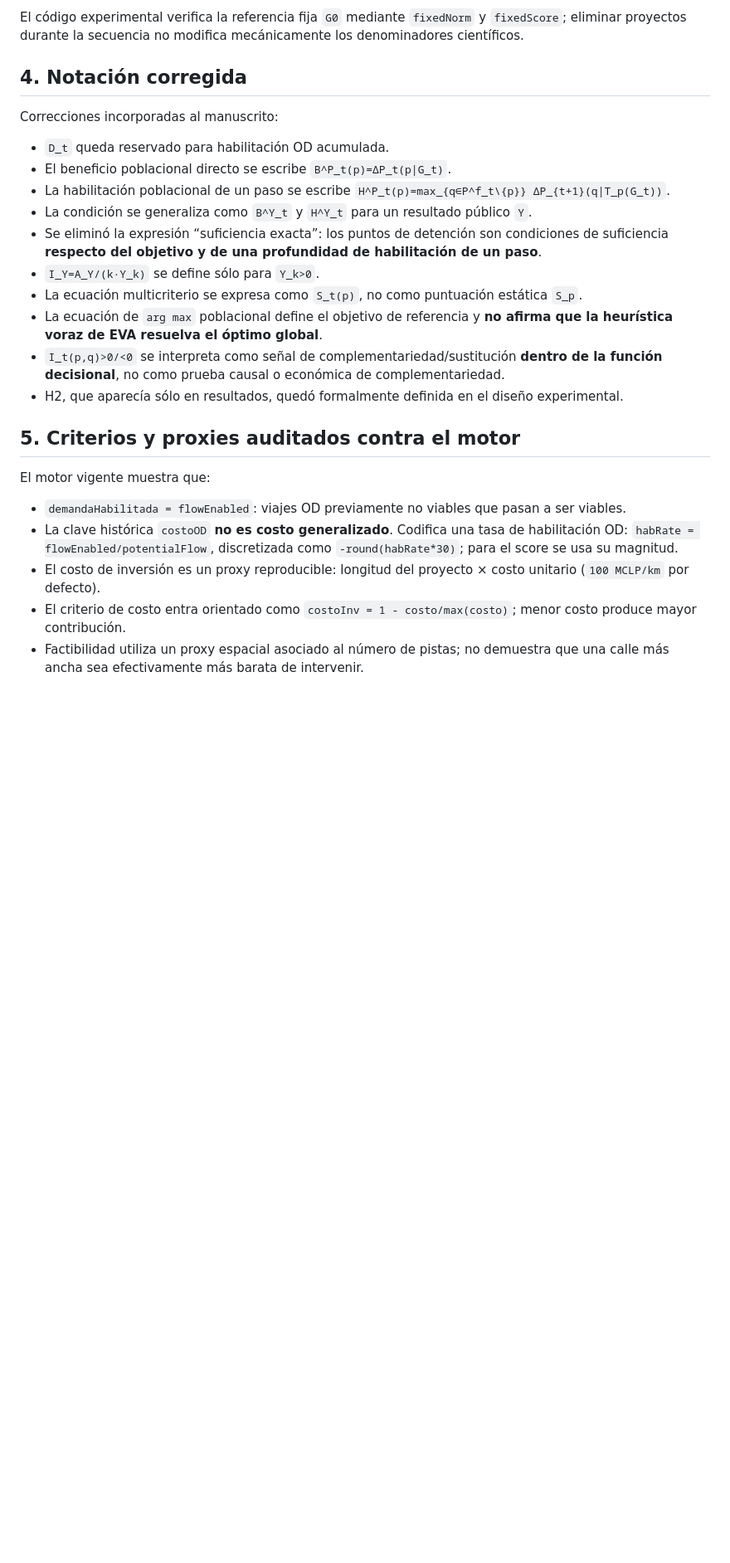
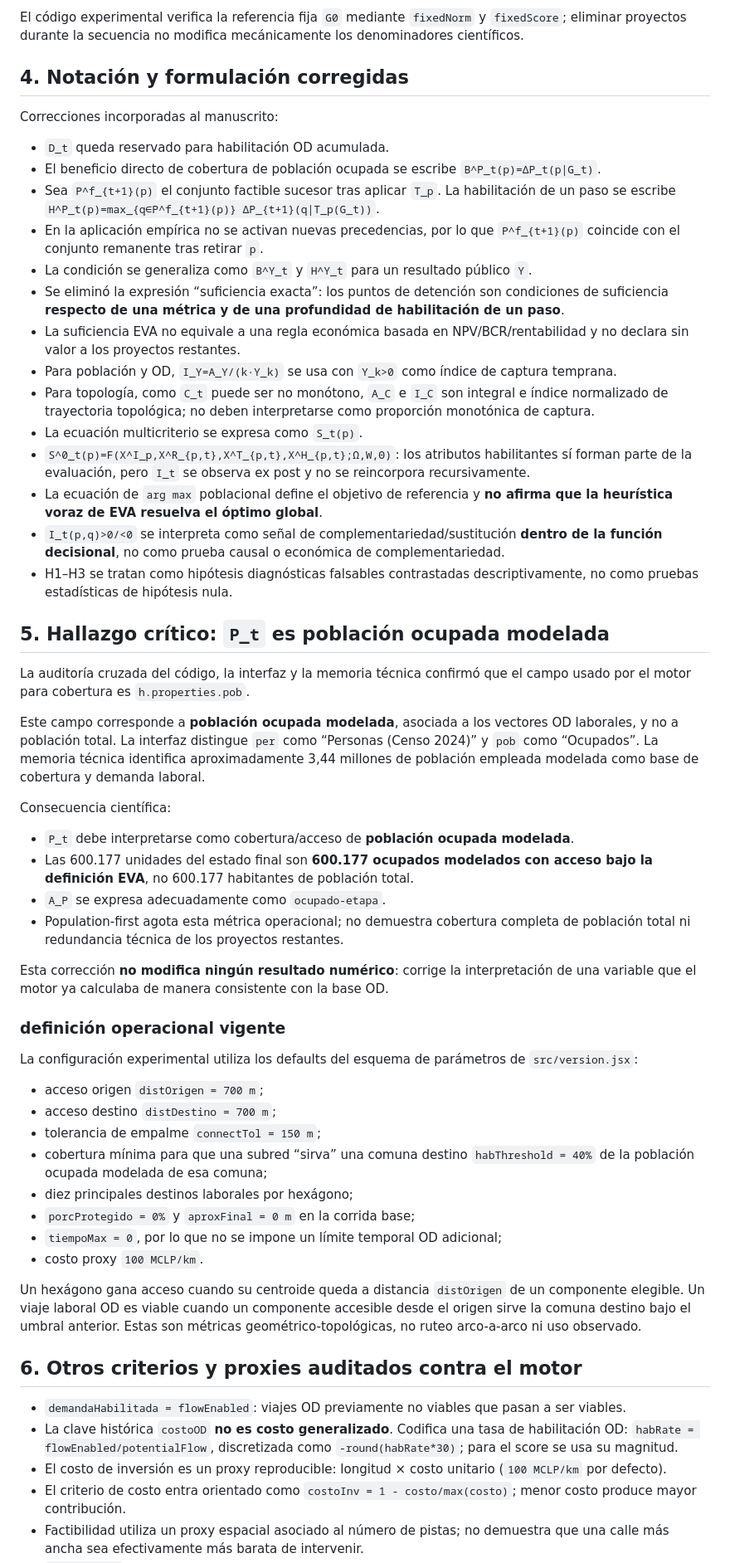
Before and after one commit to arieIIopez/eva, a Markdown page: docs/paper/CURRENT_STATE_EDTR_2026-09-03.md, the part around one of its changes. Shown at 83% size. GitHub-like rendering; blank space fills up the shorter version.

Commit message:
Update EDTR cursor after reviewer audit and employed-population finding

```diff
--- a/docs/paper/CURRENT_STATE_EDTR_2026-09-03.md
+++ b/docs/paper/CURRENT_STATE_EDTR_2026-09-03.md
@@ -45,28 +47,60 @@ La transferencia a otros modos es una hipótesis **arquitectónica**: `G_t → T
 
 El código experimental verifica la referencia fija `G0` mediante `fixedNorm` y `fixedScore`; eliminar proyectos durante la secuencia no modifica mecánicamente los denominadores científicos.
 
-## 4. Notación corregida
+## 4. Notación y formulación corregidas
 
 Correcciones incorporadas al manuscrito:
 
 - `D_t` queda reservado para habilitación OD acumulada.
-- El beneficio poblacional directo se escribe `B^P_t(p)=ΔP_t(p|G_t)`.
-- La habilitación poblacional de un paso se escribe `H^P_t(p)=max_{q∈P^f_t\{p}} ΔP_{t+1}(q|T_p(G_t))`.
+- El beneficio directo de cobertura de población ocupada se escribe `B^P_t(p)=ΔP_t(p|G_t)`.
+- Sea `P^f_{t+1}(p)` el conjunto factible sucesor tras aplicar `T_p`. La habilitación de un paso se escribe `H^P_t(p)=max_{q∈P^f_{t+1}(p)} ΔP_{t+1}(q|T_p(G_t))`.
+- En la aplicación empírica no se activan nuevas precedencias, por lo que `P^f_{t+1}(p)` coincide con el conjunto remanente tras retirar `p`.
 - La condición se generaliza como `B^Y_t` y `H^Y_t` para un resultado público `Y`.
-- Se eliminó la expresión “suficiencia exacta”: los puntos de detención son condiciones de suficiencia **respecto del objetivo y de una profundidad de habilitación de un paso**.
-- `I_Y=A_Y/(k·Y_k)` se define sólo para `Y_k>0`.
-- La ecuación multicriterio se expresa como `S_t(p)`, no como puntuación estática `S_p`.
+- Se eliminó la expresión “suficiencia exacta”: los puntos de detención son condiciones de suficiencia **respecto de una métrica y de una profundidad de habilitación de un paso**.
+- La suficiencia EVA no equivale a una regla económica basada en NPV/BCR/rentabilidad y no declara sin valor a los proyectos restantes.
+- Para población y OD, `I_Y=A_Y/(k·Y_k)` se usa con `Y_k>0` como índice de captura temprana.
+- Para topología, como `C_t` puede ser no monótono, `A_C` e `I_C` son integral e índice normalizado de trayectoria topológica; no deben interpretarse como proporción monotónica de captura.
+- La ecuación multicriterio se expresa como `S_t(p)`.
+- `S^0_t(p)=F(X^I_p,X^R_{p,t},X^T_{p,t},X^H_{p,t};Ω,W,Θ)`: los atributos habilitantes sí forman parte de la evaluación, pero `I_t` se observa ex post y no se reincorpora recursivamente.
 - La ecuación de `arg max` poblacional define el objetivo de referencia y **no afirma que la heurística voraz de EVA resuelva el óptimo global**.
 - `I_t(p,q)>0/<0` se interpreta como señal de complementariedad/sustitución **dentro de la función decisional**, no como prueba causal o económica de complementariedad.
-- H2, que aparecía sólo en resultados, quedó formalmente definida en el diseño experimental.
+- H1–H3 se tratan como hipótesis diagnósticas falsables contrastadas descriptivamente, no como pruebas estadísticas de hipótesis nula.
 
-## 5. Criterios y proxies auditados contra el motor
+## 5. Hallazgo crítico: `P_t` es población ocupada modelada
 
-El motor vigente muestra que:
+La auditoría cruzada del código, la interfaz y la memoria técnica confirmó que el campo usado por el motor para cobertura es `h.properties.pob`.
+
+Este campo corresponde a **población ocupada modelada**, asociada a los vectores OD laborales, y no a población total. La interfaz distingue `per` como “Personas (Censo 2024)” y `pob` como “Ocupados”. La memoria técnica identifica aproximadamente 3,44 millones de población empleada modelada como base de cobertura y demanda laboral.
+
+Consecuencia científica:
+
+- `P_t` debe interpretarse como cobertura/acceso de **población ocupada modelada**.
+- Las 600.177 unidades del estado final son **600.177 ocupados modelados con acceso bajo la definición EVA**, no 600.177 habitantes de población total.
+- `A_P` se expresa adecuadamente como `ocupado-etapa`.
+- Population-first agota esta métrica operacional; no demuestra cobertura completa de población total ni redundancia técnica de los proyectos restantes.
+
+Esta corrección **no modifica ningún resultado numérico**: corrige la interpretación de una variable que el motor ya calculaba de manera consistente con la base OD.
+
+### definición operacional vigente
+
+La configuración experimental utiliza los defaults del esquema de parámetros de `src/version.jsx`:
+
+- acceso origen `distOrigen = 700 m`;
+- acceso destino `distDestino = 700 m`;
+- tolerancia de empalme `connectTol = 150 m`;
+- cobertura mínima para que una subred “sirva” una comuna destino `habThreshold = 40%` de la población ocupada modelada de esa comuna;
+- diez principales destinos laborales por hexágono;
+- `porcProtegido = 0%` y `aproxFinal = 0 m` en la corrida base;
+- `tiempoMax = 0`, por lo que no se impone un límite temporal OD adicional;
+- costo proxy `100 MCLP/km`.
+
+Un hexágono gana acceso cuando su centroide queda a distancia `distOrigen` de un componente elegible. Un viaje laboral OD es viable cuando un componente accesible desde el origen sirve la comuna destino bajo el umbral anterior. Estas son métricas geométrico-topológicas, no ruteo arco-a-arco ni uso observado.
+
+## 6. Otros criterios y proxies auditados contra el motor
 
 - `demandaHabilitada = flowEnabled`: viajes OD previamente no viables que pasan a ser viables.
 - La clave histórica `costoOD` **no es costo generalizado**. Codifica una tasa de habilitación OD: `habRate = flowEnabled/potentialFlow`, discretizada como `-round(habRate*30)`; para el score se usa su magnitud.
-- El costo de inversión es un proxy reproducible: longitud del proyecto × costo unitario (`100 MCLP/km` por defecto).
+- El costo de inversión es un proxy reproducible: longitud × costo unitario (`100 MCLP/km` por defecto).
 - El criterio de costo entra orientado como `costoInv = 1 - costo/max(costo)`; menor costo produce mayor contribución.
 - Factibilidad utiliza un proxy espacial asociado al número de pistas; no demuestra que una calle más ancha sea efectivamente más barata de intervenir.
 - `flowEnabled` se redondea a entero antes de retornar cada beneficio marginal. Esto explica la diferencia de un viaje entre 871.510 y 871.511 al sumar secuencias distintas.
```
Also changed, not shown: other parts of docs/paper/CURRENT_STATE_EDTR_2026-09-03.md (+66 -53 lines).
